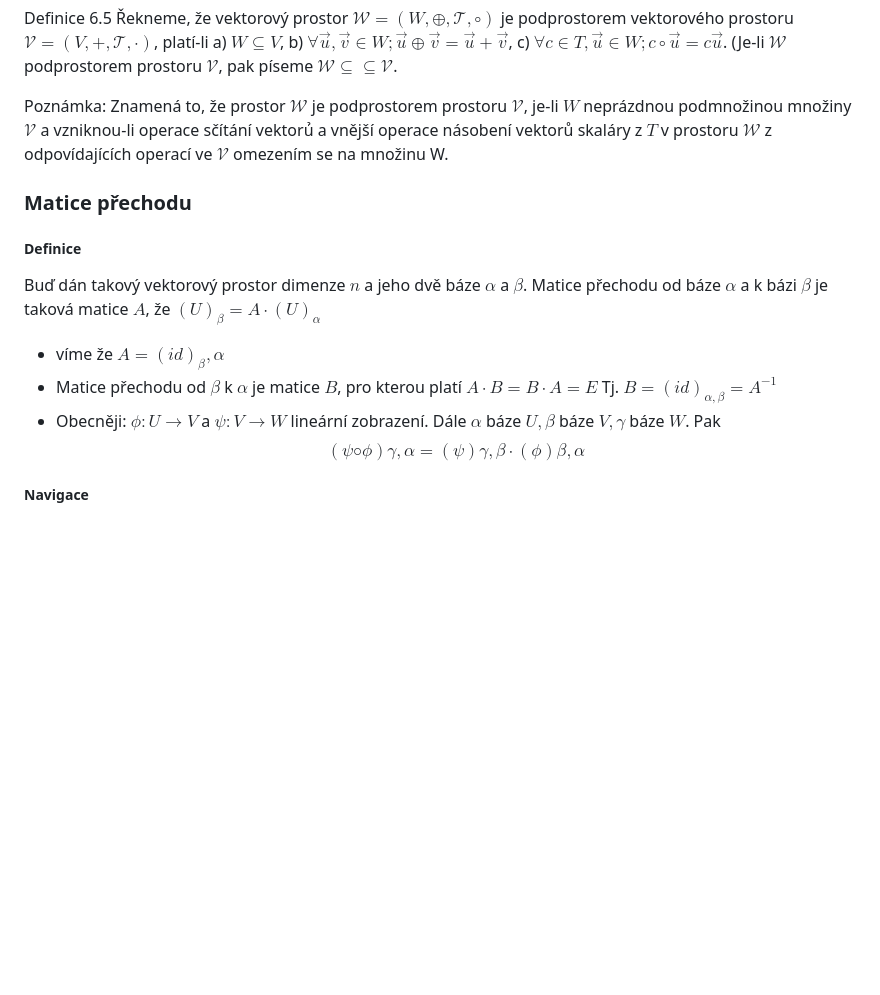
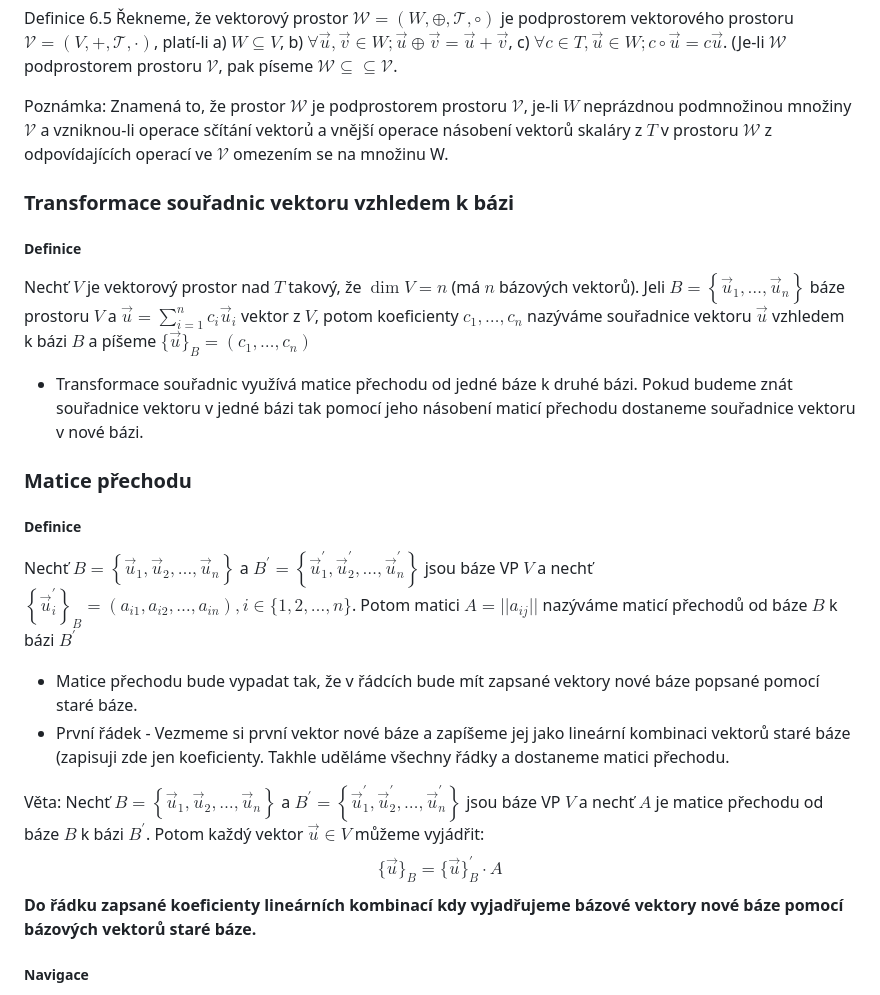
Before and after one commit to Screedy/UPOL-SZZ-Otazky, a Markdown page: Teoretické základy informačních technologií/Vektorové prostory, podprostory, báze a dimenze, matice přechodu.md, the part around the change. Rendered like a GitHub page; blank space fills up the shorter version.

Commit message:
update
přepsání definice matice přechodu a přidání transformace souřadnic

```diff
--- a/Teoretické základy informačních technologií/Vektorové prostory, podprostory, báze a dimenze, matice přechodu.md
+++ b/Teoretické základy informačních technologií/Vektorové prostory, podprostory, báze a dimenze, matice přechodu.md
@@ -67,14 +67,27 @@ c) $\forall c \in T, \vec{u} \in W ; c \circ \vec{u}=c \vec{u}$.
 Poznámka: Znamená to, že prostor $\mathcal{W}$ je podprostorem prostoru $\mathcal{V}$, je-li $W$ neprázdnou podmnožinou množiny $\mathcal{V}$ a vzniknou-li operace sčítání vektorủ a vnější operace násobení vektorů skaláry z $T$ v prostoru $\mathcal{W}$ z odpovídajících operací ve $\mathcal{V}$ omezením se na množinu W.
 
 
+### Transformace souřadnic vektoru vzhledem k bázi
+##### Definice
+Nechť $V$ je vektorový prostor nad $T$ takový, že $\operatorname{dim} V=n$ (má $n$ bázových vektorů). Jeli $B=\left\{\vec{u}_1, \ldots, \vec{u}_n\right\}$ báze prostoru $V$ a $\vec{u}=\sum_{i=1}^n c_i \vec{u}_i$ vektor z $V$, potom koeficienty $c_1, \ldots, c_n$ nazýváme souřadnice vektoru $\vec{u}$ vzhledem k bázi $B$ a píšeme $\{\vec{u}\}_B=\left(c_1, \ldots, c_n\right)$
+
+- Transformace souřadnic využívá matice přechodu od jedné báze k druhé bázi. Pokud budeme znát souřadnice vektoru v jedné bázi tak pomocí jeho násobení maticí přechodu dostaneme souřadnice vektoru v nové bázi.
+
 ### Matice přechodu
+##### Definice
+Nechť $B=\left\{\vec{u}_1, \vec{u}_2, \ldots, \vec{u}_n\right\}$ a $B^{\prime}=\left\{\vec{u}_1^{\prime}, \vec{u}_2^{\prime}, \ldots, \vec{u}_n^{\prime}\right\}$ jsou báze VP $V$ a nechť $\left\{\vec{u}_i^{\prime}\right\}_B=\left(a_{i 1}, a_{i 2}, \ldots, a_{i n}\right), i \in\{1,2, \ldots, n\}$. Potom matici $A= ||a_{i j}||$ nazýváme maticí přechodů od báze $B$ k bázi $B^{\prime}$
 
-##### Definice
-Buď dán takový vektorový prostor dimenze $n$ a jeho dvě báze $\alpha$ a $\beta$. Matice přechodu od báze $\alpha$ a k bázi $\beta$ je taková matice $A$, že $(U)_\beta = A \cdot (U)_\alpha$
+- Matice přechodu bude vypadat tak, že v řádcích bude mít zapsané vektory nové báze popsané pomocí staré báze.
+- První řádek - Vezmeme si první vektor nové báze a zapíšeme jej jako lineární kombinaci vektorů staré báze (zapisuji zde jen koeficienty. Takhle uděláme všechny řádky a dostaneme matici přechodu.
 
-- víme že $A = (id)_\beta, \alpha$
-- Matice přechodu od $\beta$ k $\alpha$ je matice $B$, pro kterou platí $A · B = B · A = E$  Tj. $B = (id)_{α,β} = A^{−1}$
-- Obecněji:  $ϕ : U → V$ a $ψ : V → W$ lineární zobrazení. Dále $α$ báze $U, β$ báze $V, γ$ báze $W$. Pak $$(ψ ◦ ϕ)γ,α = (ψ)γ,β · (ϕ)β,α$$
+Věta:
+Nechť $B=\left\{\vec{u}_1, \vec{u}_2, \ldots, \vec{u}_n\right\}$ a $B^{\prime}=\left\{\vec{u}_1^{\prime}, \vec{u}_2^{\prime}, \ldots, \vec{u}_n^{\prime}\right\}$ jsou báze VP $V$ a nechť $A$ je matice přechodu od báze $B$ k bázi $B^{\prime}$. Potom každý vektor $\vec{u} \in V$ můžeme vyjádřit:
+$$
+\{\vec{u}\}_B=\{\vec{u}\}_B^{\prime} \cdot A
+$$
+**Do řádku zapsané koeficienty lineárních kombinací kdy vyjadřujeme bázové vektory nové báze pomocí bázových vektorů staré báze.**
+
+
 
 
 ##### Navigace
```
Also changed, not shown: 1. Teoretické základy informačních technologií.md (+1 -1 lines).
